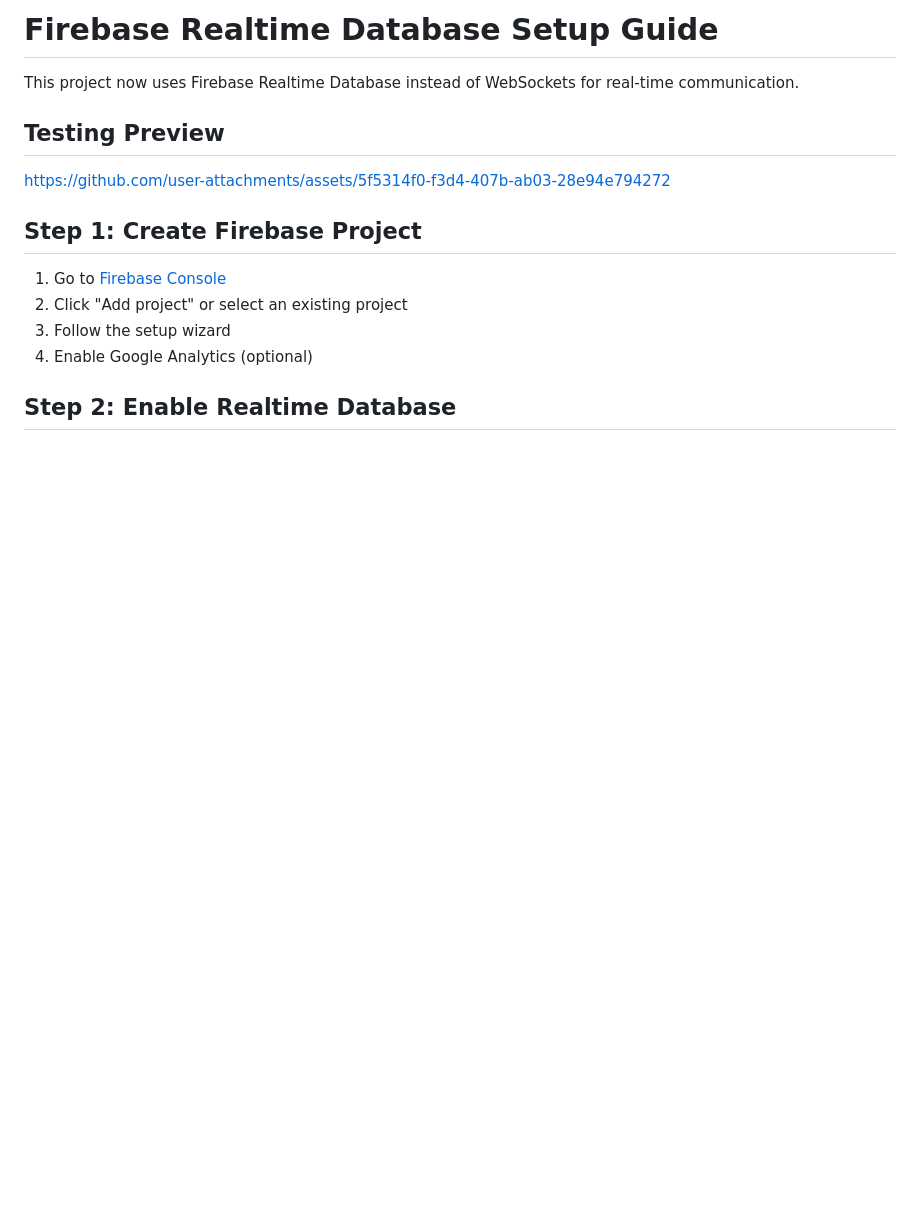
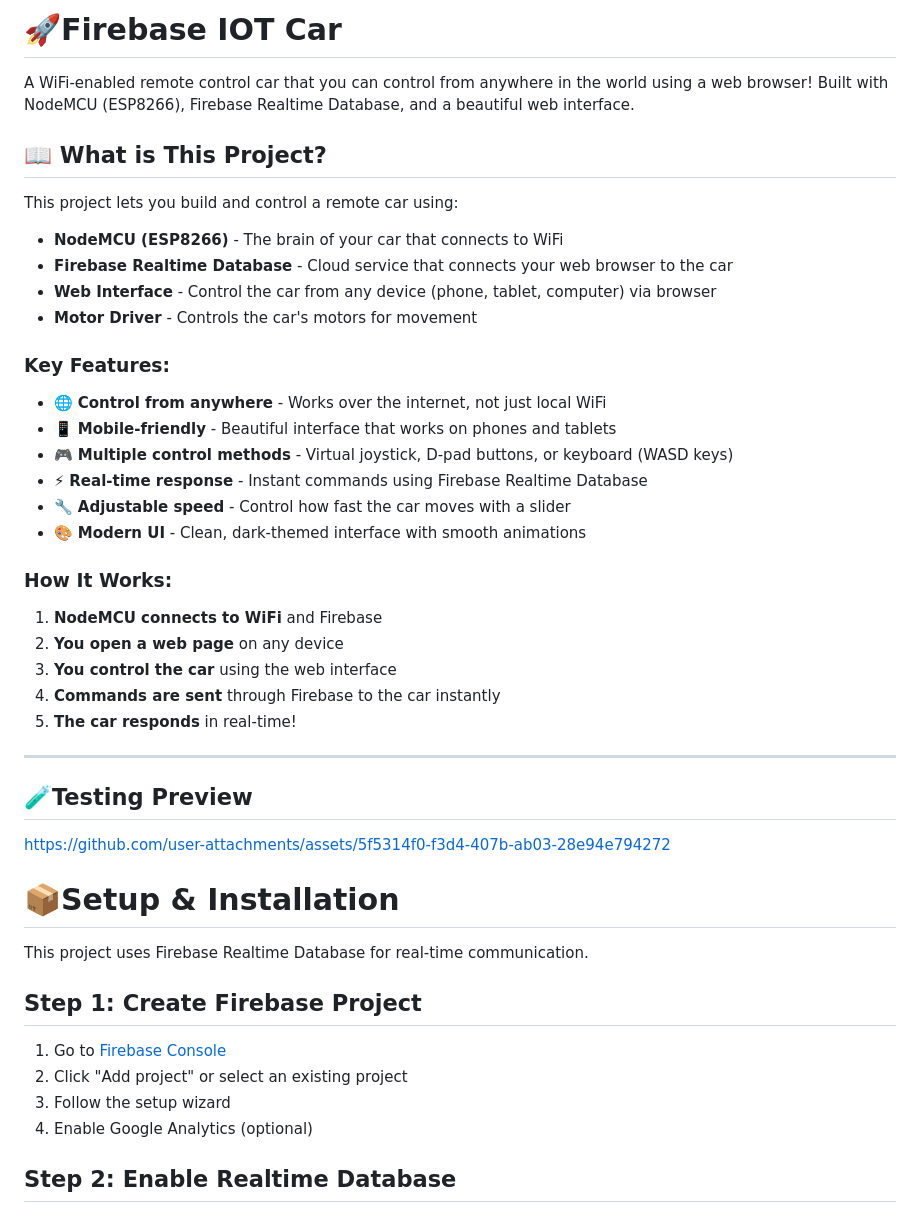
Before and after one commit to Namith-kp/nodemcu-firebase-iot-car, a Markdown page: README.md, the part around the change. Drawn GitHub-style; blank space fills up the shorter version.

```diff
--- a/README.md
+++ b/README.md
@@ -1,9 +1,38 @@
-# Firebase Realtime Database Setup Guide
+# 🚀Firebase IOT Car
 
-This project now uses Firebase Realtime Database instead of WebSockets for real-time communication.
+A WiFi-enabled remote control car that you can control from anywhere in the world using a web browser! Built with NodeMCU (ESP8266), Firebase Realtime Database, and a beautiful web interface.
 
-## Testing Preview
+## 📖 What is This Project?
+
+This project lets you build and control a remote car using:
+- **NodeMCU (ESP8266)** - The brain of your car that connects to WiFi
+- **Firebase Realtime Database** - Cloud service that connects your web browser to the car
+- **Web Interface** - Control the car from any device (phone, tablet, computer) via browser
+- **Motor Driver** - Controls the car's motors for movement
+
+### Key Features:
+- 🌐 **Control from anywhere** - Works over the internet, not just local WiFi
+- 📱 **Mobile-friendly** - Beautiful interface that works on phones and tablets
+- 🎮 **Multiple control methods** - Virtual joystick, D-pad buttons, or keyboard (WASD keys)
+- ⚡ **Real-time response** - Instant commands using Firebase Realtime Database
+- 🔧 **Adjustable speed** - Control how fast the car moves with a slider
+- 🎨 **Modern UI** - Clean, dark-themed interface with smooth animations
+
+### How It Works:
+1. **NodeMCU connects to WiFi** and Firebase
+2. **You open a web page** on any device
+3. **You control the car** using the web interface
+4. **Commands are sent** through Firebase to the car instantly
+5. **The car responds** in real-time!
+
+---
+
+## 🧪Testing Preview
 https://github.com/user-attachments/assets/5f5314f0-f3d4-407b-ab03-28e94e794272
+
+# 📦Setup & Installation
+
+This project uses Firebase Realtime Database for real-time communication.
 
 ## Step 1: Create Firebase Project
 
```
